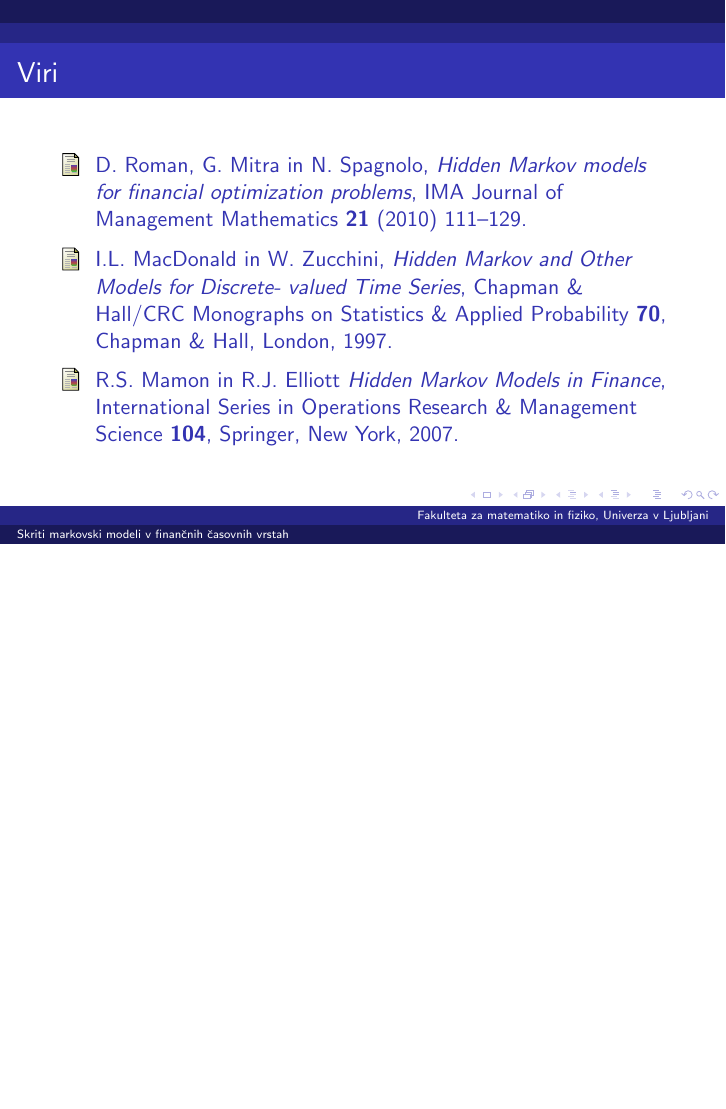
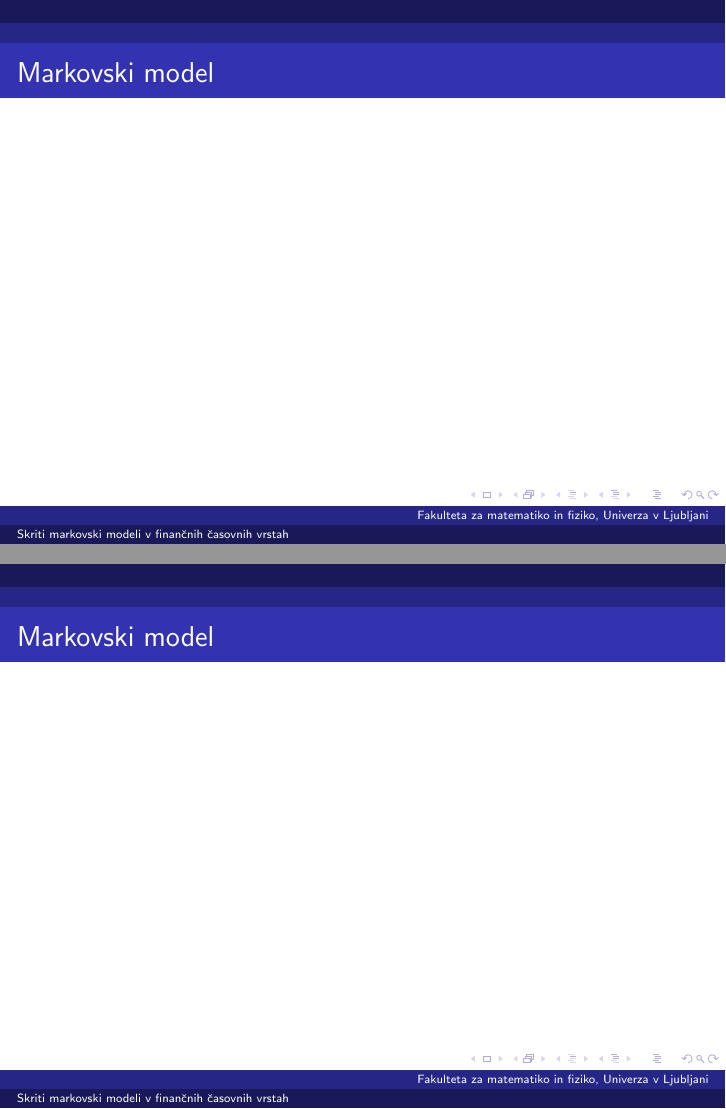
Before and after one commit to mpracek/Diploma, LaTeX slides (Martin_Pracek_dolga_predstavitev.tex): page 15 of 16 before the commit and pages 15 and 16 of 18 after it, the two joined at a grey line, the shorter picture padded with empty space. Compiled offline with pdfLaTeX; the source files are stored in an older character set and shown here as Unicode.

Commit message:
txs auto checkin

```diff
--- a/Martin_Pracek_dolga_predstavitev.tex
+++ b/Martin_Pracek_dolga_predstavitev.tex
@@ -185,6 +185,14 @@
 \end{itemize}
 \end{frame}
 
+\begin{frame}
+\frametitle{Markovski model}
+\end{frame}
+
+\begin{frame}
+\frametitle{Markovski model}
+\end{frame}
+
 
 \begin{frame}
 \frametitle{Viri}
```
Also changed, not shown: Martin_Pracek_dolga_predstavitev.tex (2 more changed lines).
